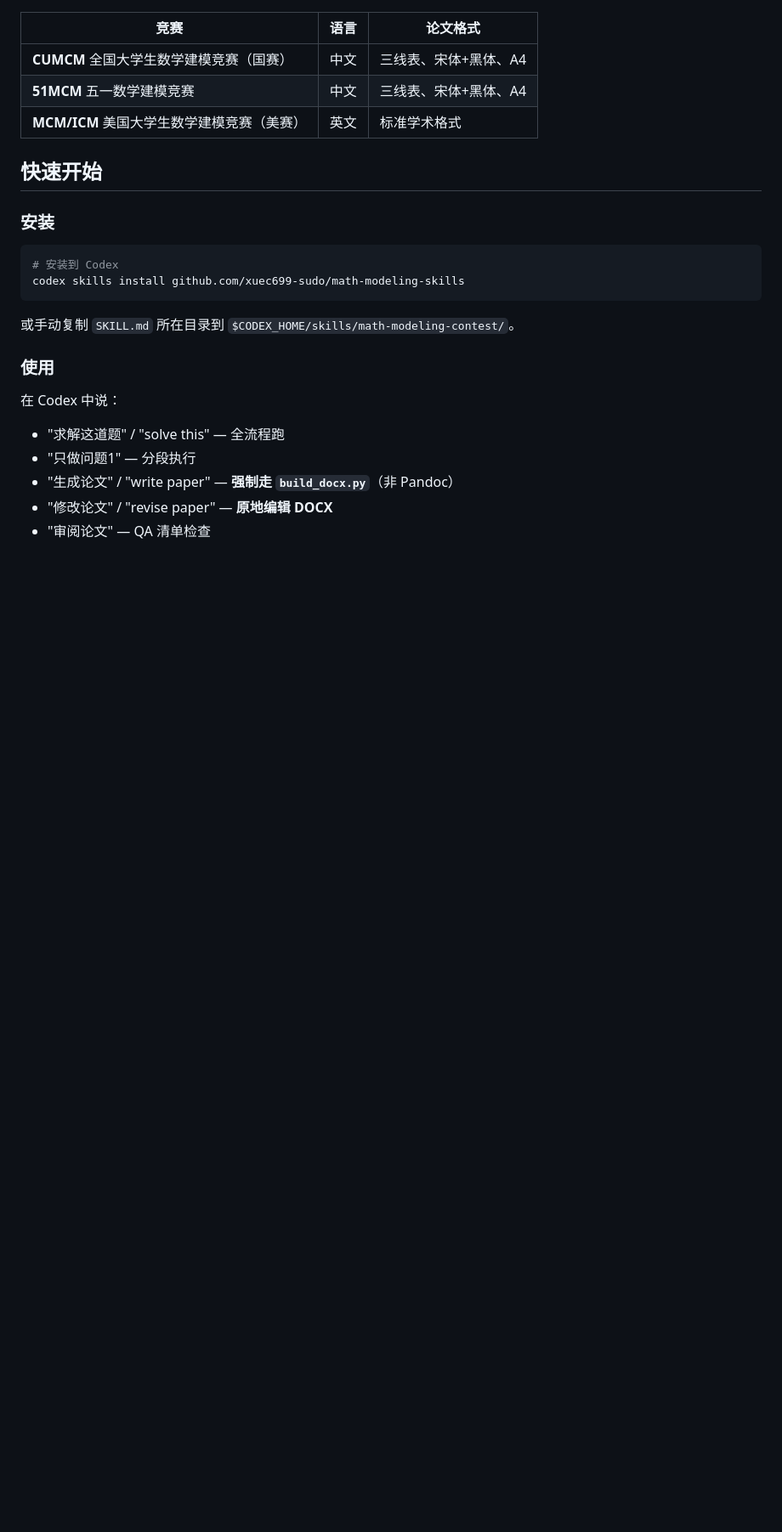
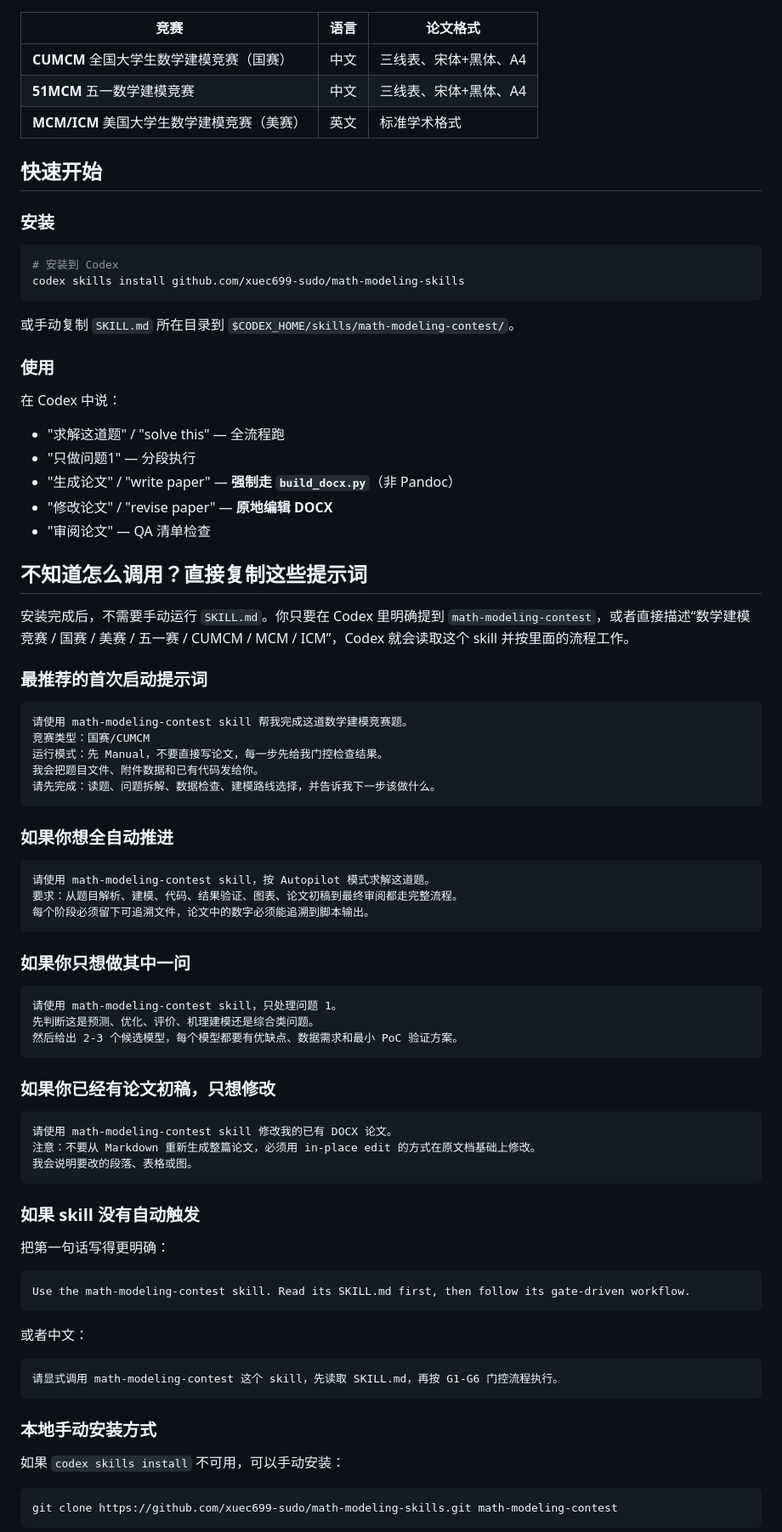
Before and after one commit to xuec699-sudo/math-modeling-skills, a Markdown page: README.md, the part around one of its changes. Shown at 85% size. Drawn GitHub-style; blank space fills up the shorter version.

Commit message:
docs: add skill usage prompts and install notes

````diff
--- a/README.md
+++ b/README.md
@@ -86,3 +86,64 @@ codex skills install github.com/xuec699-sudo/math-modeling-skills
 - "生成论文" / "write paper" — **强制走 `build_docx.py`**（非 Pandoc）
 - "修改论文" / "revise paper" — **原地编辑 DOCX**
 - "审阅论文" — QA 清单检查
+
+## 不知道怎么调用？直接复制这些提示词
+
+安装完成后，不需要手动运行 `SKILL.md`。你只要在 Codex 里明确提到 `math-modeling-contest`，或者直接描述“数学建模竞赛 / 国赛 / 美赛 / 五一赛 / CUMCM / MCM / ICM”，Codex 就会读取这个 skill 并按里面的流程工作。
+
+### 最推荐的首次启动提示词
+
+```text
+请使用 math-modeling-contest skill 帮我完成这道数学建模竞赛题。
+竞赛类型：国赛/CUMCM
+运行模式：先 Manual，不要直接写论文，每一步先给我门控检查结果。
+我会把题目文件、附件数据和已有代码发给你。
+请先完成：读题、问题拆解、数据检查、建模路线选择，并告诉我下一步该做什么。
+```
+
+### 如果你想全自动推进
+
+```text
+请使用 math-modeling-contest skill，按 Autopilot 模式求解这道题。
+要求：从题目解析、建模、代码、结果验证、图表、论文初稿到最终审阅都走完整流程。
+每个阶段必须留下可追溯文件，论文中的数字必须能追溯到脚本输出。
+```
+
+### 如果你只想做其中一问
+
+```text
+请使用 math-modeling-contest skill，只处理问题 1。
+先判断这是预测、优化、评价、机理建模还是综合类问题。
+然后给出 2-3 个候选模型，每个模型都要有优缺点、数据需求和最小 PoC 验证方案。
+```
+
+### 如果你已经有论文初稿，只想修改
+
+```text
+请使用 math-modeling-contest skill 修改我的已有 DOCX 论文。
+注意：不要从 Markdown 重新生成整篇论文，必须用 in-place edit 的方式在原文档基础上修改。
+我会说明要改的段落、表格或图。
+```
+
+### 如果 skill 没有自动触发
+
+把第一句话写得更明确：
+
+```text
+Use the math-modeling-contest skill. Read its SKILL.md first, then follow its gate-driven workflow.
+```
+
+或者中文：
+
+```text
+请显式调用 math-modeling-contest 这个 skill，先读取 SKILL.md，再按 G1-G6 门控流程执行。
+```
+
+### 本地手动安装方式
+
+如果 `codex skills install` 不可用，可以手动安装：
+
+```bash
+git clone https://github.com/xuec699-sudo/math-modeling-skills.git math-modeling-contest
+```
+
````
Also changed, not shown: other parts of README.md (+17 -2 lines).
